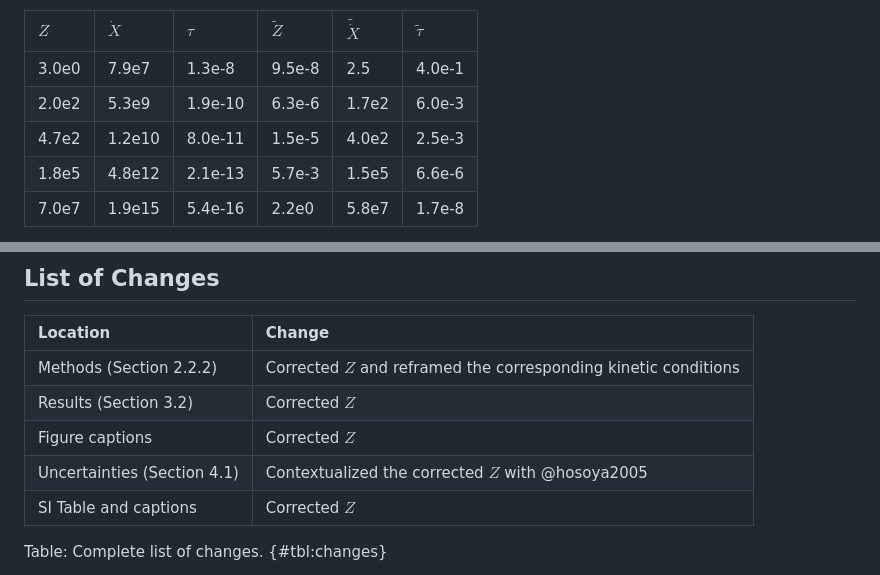
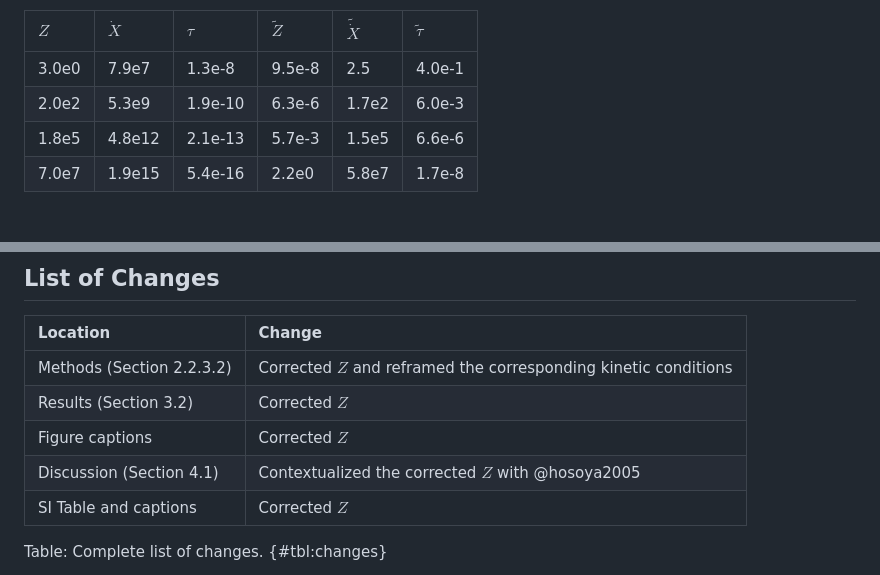
Before and after one commit to buchanankerswell/kerswell_et_al_410_kinetics, a Markdown page: draft/erratum.md, 2 parts joined by grey strips. GitHub-like rendering.

Commit message:
Update erratum

```diff
--- a/draft/erratum.md
+++ b/draft/erratum.md
@@ -38,7 +38,6 @@ The consequence of using the uncorrected $Z$ range can be approximated by applyi
 |:------|:-------|:--------|:-------|:------|:-------|
 | 3.0e0 | 7.9e7  | 1.3e-8  | 9.5e-8 | 2.5   | 4.0e-1 |
 | 2.0e2 | 5.3e9  | 1.9e-10 | 6.3e-6 | 1.7e2 | 6.0e-3 |
-| 4.7e2 | 1.2e10 | 8.0e-11 | 1.5e-5 | 4.0e2 | 2.5e-3 |
 | 1.8e5 | 4.8e12 | 2.1e-13 | 5.7e-3 | 1.5e5 | 6.6e-6 |
 | 7.0e7 | 1.9e15 | 5.4e-16 | 2.2e0  | 5.8e7 | 1.7e-8 |
 
@@ -83,10 +82,10 @@ The correction therefore shifts the reported kinetic conditions toward slower ki
 
 | Location | Change |
 |:---------|:-------|
-| Methods (Section 2.2.2) | Corrected $Z$ and reframed the corresponding kinetic conditions |
+| Methods (Section 2.2.3.2) | Corrected $Z$ and reframed the corresponding kinetic conditions |
 | Results (Section 3.2) | Corrected $Z$ |
 | Figure captions | Corrected $Z$ |
-| Uncertainties (Section 4.1) | Contextualized the corrected $Z$ with @hosoya2005 |
+| Discussion (Section 4.1) | Contextualized the corrected $Z$ with @hosoya2005 |
 | SI Table and captions | Corrected $Z$ |
 
 Table: Complete list of changes. {#tbl:changes}
```
